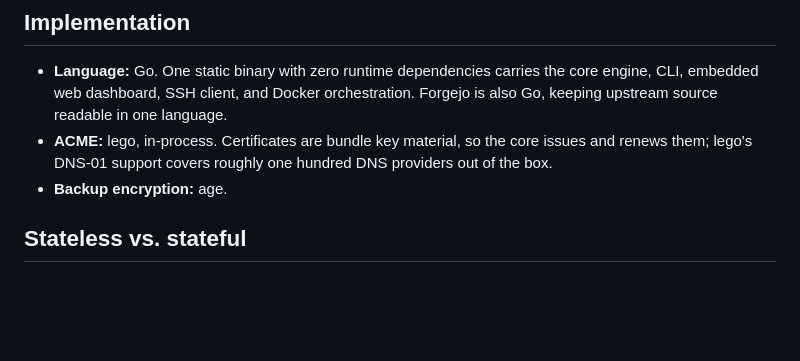
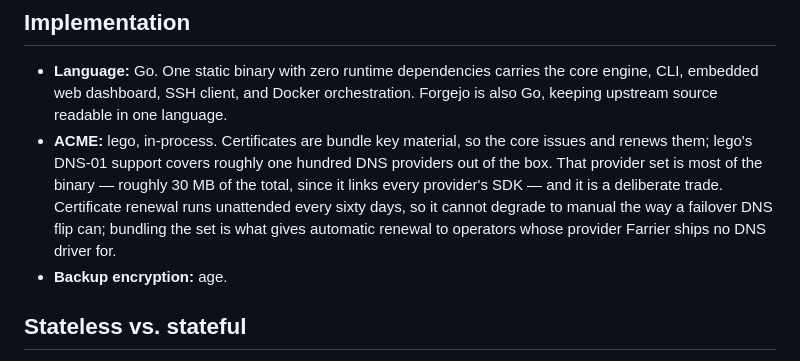
Before and after one commit to evandelacruz/farrier, a Markdown page: docs/spec.md, the part around the change. Rendered like a GitHub page; blank space fills up the shorter version.

Commit message:
spec: record what lego's provider set costs and why it's kept
The implementation notes said lego covers roughly one hundred DNS
providers out of the box without saying what that costs. Measured: the
providers/dns umbrella package links every provider's SDK — Azure, AWS,
Alibaba, Tencent, Huawei, Oracle and the rest — and accounts for about
30 MB of the binary. A probe binary built against internal/core/acme is
36.6 MiB with that import and 5.1 MiB without it.

Large enough that someone will eventually propose dropping it, so record
why it stays. Certificate renewal runs unattended every sixty days and
cannot degrade to printing a record for manual application the way a
failover DNS flip can — a forge whose cert quietly expires is down. The
bundled set is what gives automatic renewal to operators whose provider
Farrier ships no DNS driver for, which is most of them.

The asymmetry with the DNS driver system was already correct and is
unchanged; this only states the price of it.

Co-Authored-By: Claude Opus 5 <noreply@anthropic.com>
Claude-Session: https://claude.ai/code/session_01QKj8jFbjCmVvQZMQ5Y8XLm

```diff
--- a/docs/spec.md
+++ b/docs/spec.md
@@ -30,7 +30,7 @@ Every component is fully open source: Forgejo (GPL-3.0+), Forgejo Actions runner
 ## Implementation
 
 - **Language:** Go. One static binary with zero runtime dependencies carries the core engine, CLI, embedded web dashboard, SSH client, and Docker orchestration. Forgejo is also Go, keeping upstream source readable in one language.
-- **ACME:** lego, in-process. Certificates are bundle key material, so the core issues and renews them; lego's DNS-01 support covers roughly one hundred DNS providers out of the box.
+- **ACME:** lego, in-process. Certificates are bundle key material, so the core issues and renews them; lego's DNS-01 support covers roughly one hundred DNS providers out of the box. That provider set is most of the binary — roughly 30 MB of the total, since it links every provider's SDK — and it is a deliberate trade. Certificate renewal runs unattended every sixty days, so it cannot degrade to manual the way a failover DNS flip can; bundling the set is what gives automatic renewal to operators whose provider Farrier ships no DNS driver for.
 - **Backup encryption:** age.
 
 ## Stateless vs. stateful
```
